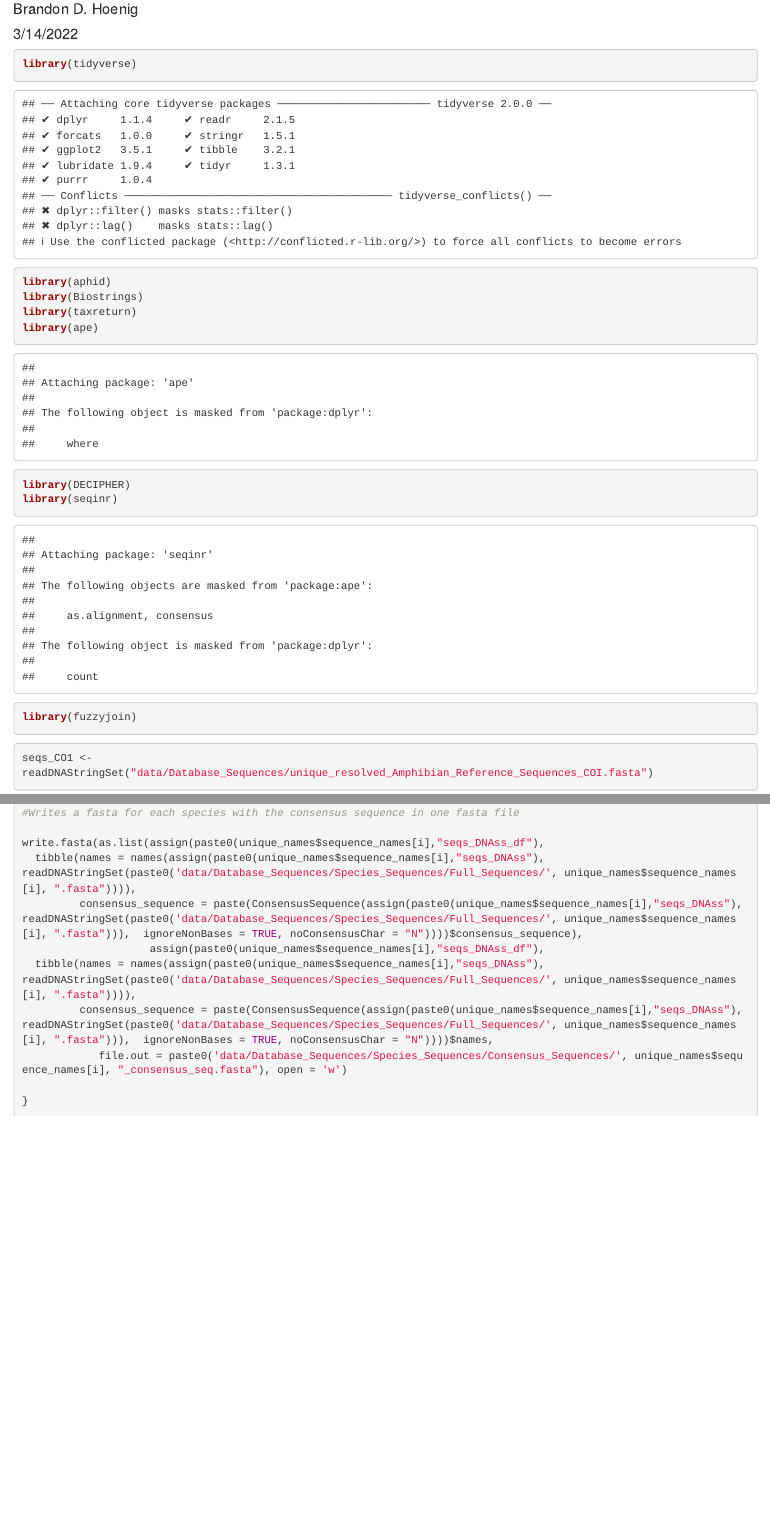
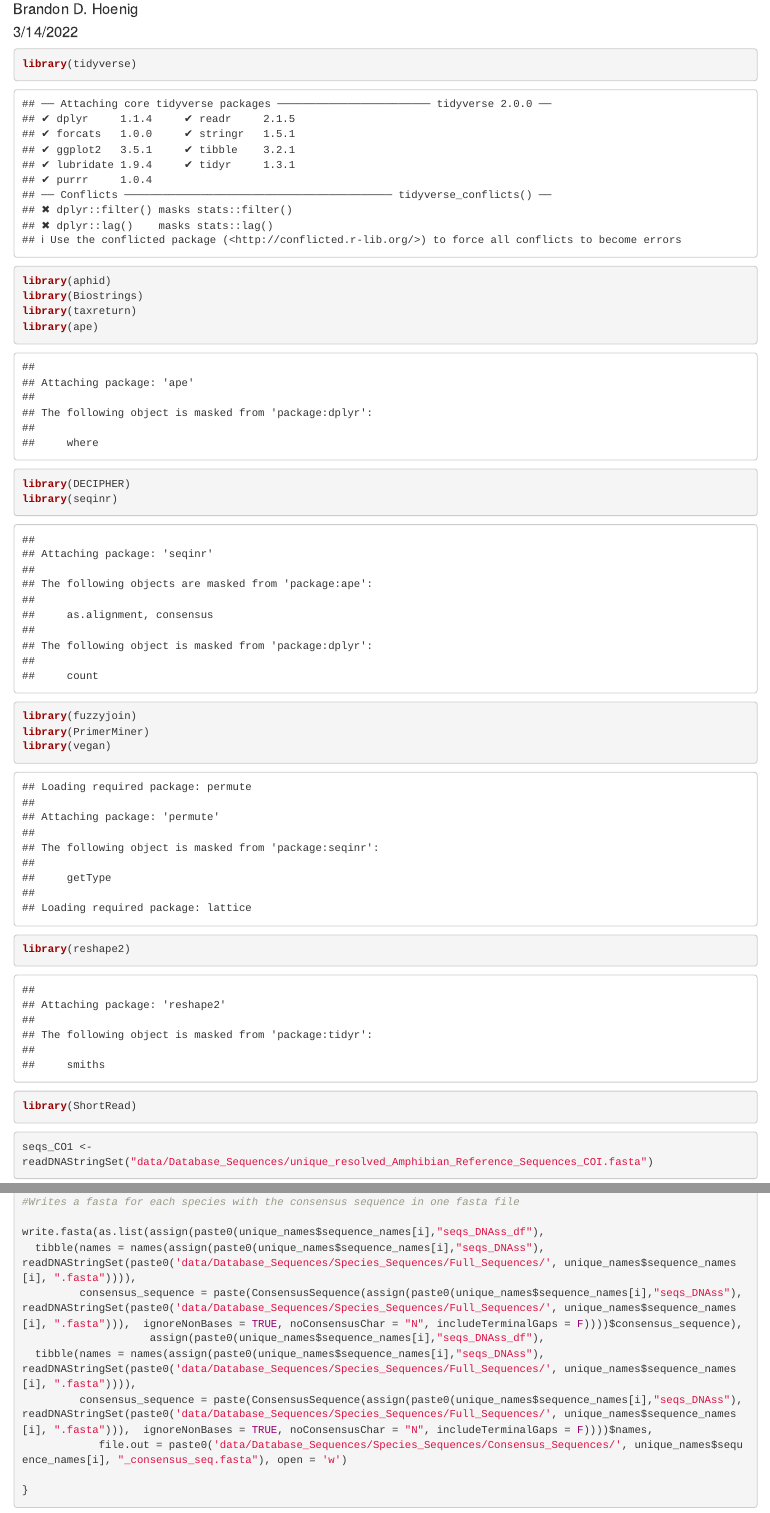
Before and after one commit to brandonhoenig/Amphiban_eDNA, an R Markdown document (code/Design_Primers_CO1.Rmd): the page in a window 1100 px wide, from 70 px down before the commit and from 110 px down after it, so that both start at the same text, and a second part further down, joined at a grey line. Rendered offline with R 4.5, knitr and Pandoc, with nearby package versions; some code elsewhere in the file could not run offline.

````diff
--- a/code/Design_Primers_CO1.Rmd
+++ b/code/Design_Primers_CO1.Rmd
@@ -16,7 +16,10 @@
 library(DECIPHER)
 library(seqinr)
 library(fuzzyjoin)
-
+library(PrimerMiner)
+library(vegan)
+library(reshape2)
+library(ShortRead)
 ```
 
 ```{r}
@@ -123,12 +124,12 @@
   tibble(names = names(assign(paste0(unique_names$sequence_names[i],"seqs_DNAss"),
 readDNAStringSet(paste0('data/Database_Sequences/Species_Sequences/Full_Sequences/', unique_names$sequence_names[i], ".fasta")))),
          consensus_sequence = paste(ConsensusSequence(assign(paste0(unique_names$sequence_names[i],"seqs_DNAss"),
-readDNAStringSet(paste0('data/Database_Sequences/Species_Sequences/Full_Sequences/', unique_names$sequence_names[i], ".fasta"))),  ignoreNonBases = TRUE, noConsensusChar = "N"))))$consensus_sequence),
+readDNAStringSet(paste0('data/Database_Sequences/Species_Sequences/Full_Sequences/', unique_names$sequence_names[i], ".fasta"))),  ignoreNonBases = TRUE, noConsensusChar = "N", includeTerminalGaps = F))))$consensus_sequence),
                     assign(paste0(unique_names$sequence_names[i],"seqs_DNAss_df"),
   tibble(names = names(assign(paste0(unique_names$sequence_names[i],"seqs_DNAss"),
 readDNAStringSet(paste0('data/Database_Sequences/Species_Sequences/Full_Sequences/', unique_names$sequence_names[i], ".fasta")))),
          consensus_sequence = paste(ConsensusSequence(assign(paste0(unique_names$sequence_names[i],"seqs_DNAss"),
-readDNAStringSet(paste0('data/Database_Sequences/Species_Sequences/Full_Sequences/', unique_names$sequence_names[i], ".fasta"))),  ignoreNonBases = TRUE, noConsensusChar = "N"))))$names,
+readDNAStringSet(paste0('data/Database_Sequences/Species_Sequences/Full_Sequences/', unique_names$sequence_names[i], ".fasta"))),  ignoreNonBases = TRUE, noConsensusChar = "N", includeTerminalGaps = F))))$names,
             file.out = paste0('data/Database_Sequences/Species_Sequences/Consensus_Sequences/', unique_names$sequence_names[i], "_consensus_seq.fasta"), open = 'w')
 
 }
````
Also changed, not shown: code/Design_Primers_CO1.Rmd (6 more changed lines).
